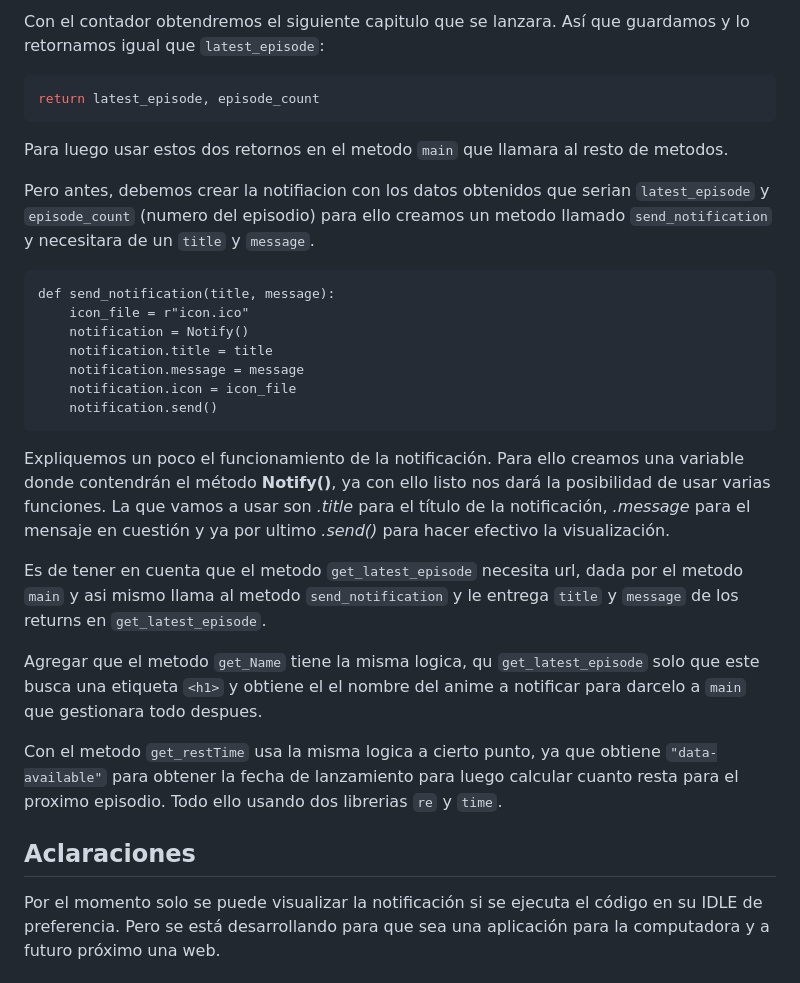
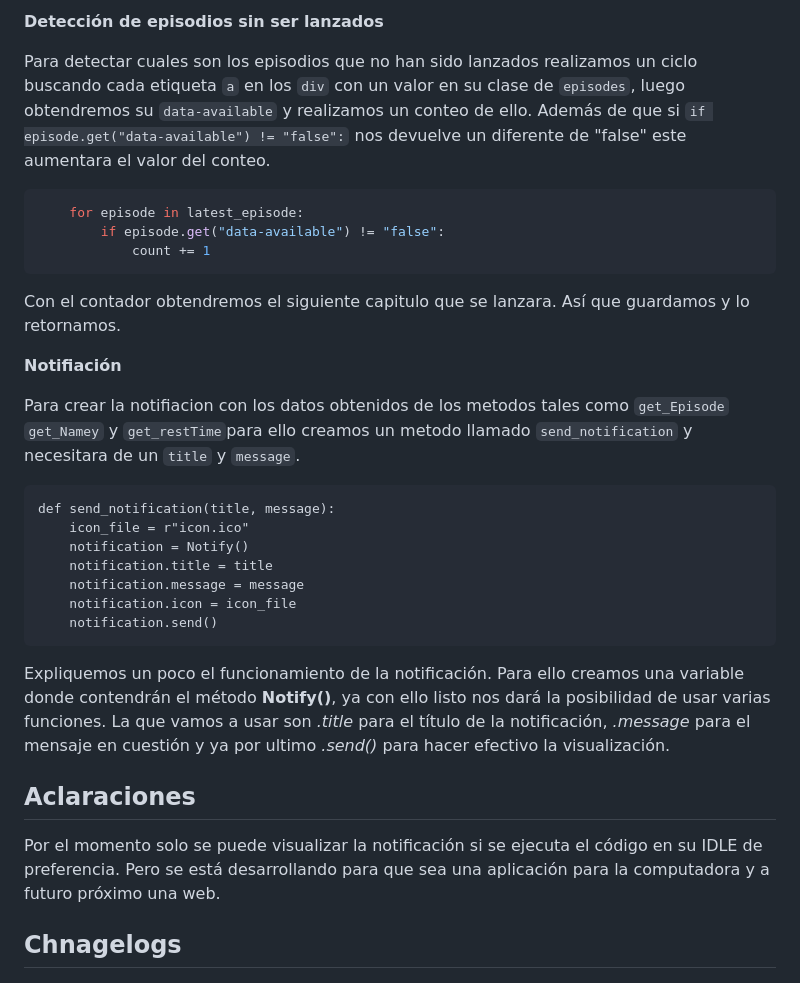
Before and after one commit to azzchan/proyeto_k, a Markdown page: README.md, the part around the change printed below. Rendered like a GitHub page.

````diff
--- a/README.md
+++ b/README.md
@@ -125,14 +78,22 @@ Para detectar cuales son los episodios que no han sido lanzados realizamos un ci
 ```
 
-Con el contador obtendremos el siguiente capitulo que se lanzara. Así que guardamos y lo retornamos igual que `latest_episode`:
+
+**Detección de episodios sin ser lanzados**
+
+Para detectar cuales son los episodios que no han sido lanzados realizamos un ciclo buscando cada etiqueta `a` en los `div` con un valor en su clase de `episodes`, luego obtendremos su `data-available` y realizamos un conteo de ello. Además de que si
+`if episode.get("data-available") != "false":` nos devuelve un diferente de "false" este aumentara el valor del conteo.
 
 ```python
-return latest_episode, episode_count
+    for episode in latest_episode:
+        if episode.get("data-available") != "false":
+            count += 1
 ```
 
-Para luego usar estos dos retornos en el metodo `main` que llamara al resto de metodos.
+Con el contador obtendremos el siguiente capitulo que se lanzara. Así que guardamos y lo retornamos.
 
-Pero antes, debemos crear la notifiacion con los datos obtenidos que serian `latest_episode` y `episode_count` (numero del episodio) para ello creamos un metodo llamado  `send_notification` y necesitara de un `title` y `message`.
+**Notifiación**
+
+Para crear la notifiacion con los datos obtenidos de los metodos tales como `get_Episode` `get_Namey` y `get_restTime`para ello creamos un metodo llamado  `send_notification` y necesitara de un `title` y `message`.
 
 ```python-repl
 def send_notification(title, message):
@@ -147,14 +108,9 @@ def send_notification(title, message):
 Expliquemos un poco el funcionamiento de la notificación. Para ello creamos una variable donde contendrán el método **Notify()**, ya con ello listo nos dará la posibilidad de usar varias funciones. La que vamos a usar son *.title* para el título de la notificación, *.message* para el mensaje en cuestión y ya por ultimo *.send()* para hacer efectivo la visualización.
 
 
-Es de tener en cuenta que el metodo `get_latest_episode` necesita url, dada por el metodo `main` y asi mismo llama al metodo `send_notification` y le entrega `title` y `message` de los returns en `get_latest_episode`.
-
-Agregar que el metodo `get_Name` tiene la misma logica, qu `get_latest_episode` solo que este busca una etiqueta `<h1>` y obtiene el el nombre del anime a notificar para darcelo a `main` que gestionara todo despues.
-
-Con el metodo `get_restTime` usa la misma logica a cierto punto, ya que obtiene `"data-available"` para obtener la fecha de lanzamiento para luego calcular cuanto resta para el proximo episodio. Todo ello usando dos librerias `re` y `time`.
-
 ## Aclaraciones
 
 Por el momento solo se puede visualizar la notificación si se ejecuta el código en su IDLE de preferencia. Pero se está desarrollando para que sea una aplicación para la computadora y a futuro próximo una web.
 
+## Chnagelogs
 
````
Also changed, not shown: other parts of README.md (+48 -88 lines).
